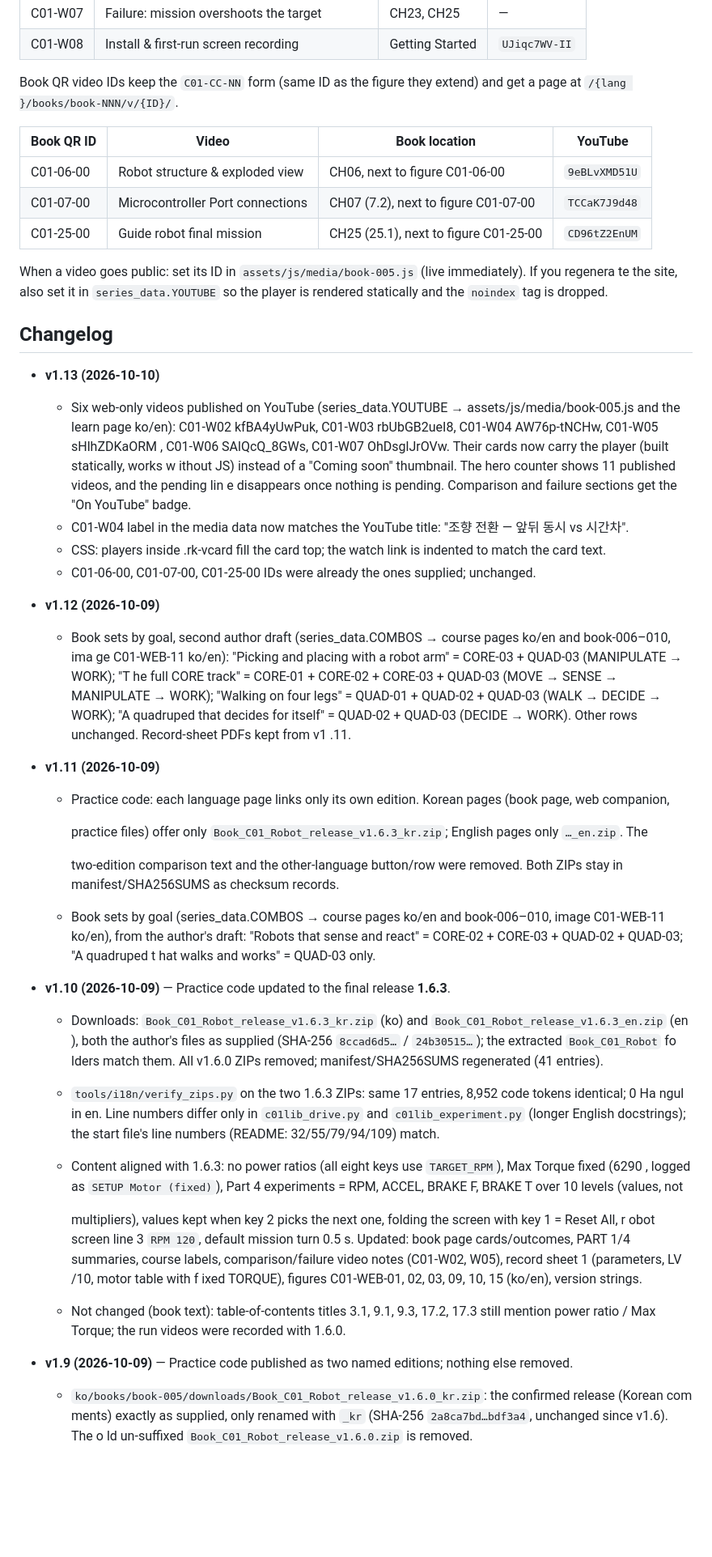
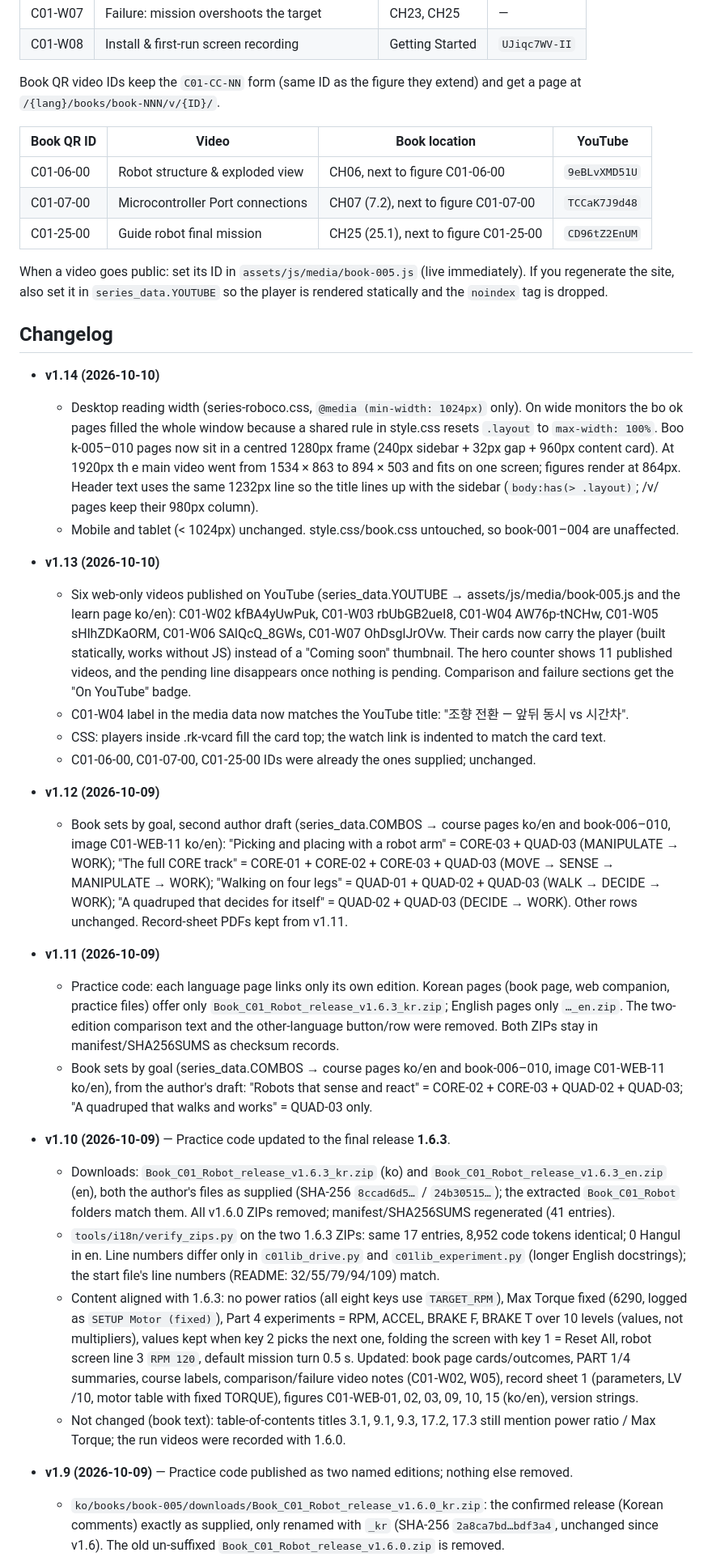
Before and after one commit to RonniekimBookCafe/book-site, a Markdown page: README.md, the part around one of its changes. Shown at 81% size. Rendered like a GitHub page; blank space fills up the shorter version.

Commit message:
BOOK05
BOOK05

```diff
--- a/README.md
+++ b/README.md
@@ -93,8 +81,7 @@ Web-only video IDs (no QR in the book):
 | C01-W07 | Failure: mission overshoots the target | CH23, CH25 | — |
 | C01-W08 | Install & first-run screen recording | Getting Started | `UJiqc7WV-II` |
 
-Book QR video IDs keep the `C01-CC-NN` form (same ID as the figure they extend) and get a page at `/{lang
-}/books/book-NNN/v/{ID}/`.
+Book QR video IDs keep the `C01-CC-NN` form (same ID as the figure they extend) and get a page at `/{lang}/books/book-NNN/v/{ID}/`.
 
 | Book QR ID | Video | Book location | YouTube |
 |---|---|---|---|
@@ -102,78 +89,67 @@ Book QR video IDs keep the `C01-CC-NN` form (same ID as the figure they extend)
 | C01-07-00 | Microcontroller Port connections | CH07 (7.2), next to figure C01-07-00 | `TCCaK7J9d48` |
 | C01-25-00 | Guide robot final mission | CH25 (25.1), next to figure C01-25-00 | `CD96tZ2EnUM` |
 
-When a video goes public: set its ID in `assets/js/media/book-005.js` (live immediately). If you regenera
-te the
-site, also set it in `series_data.YOUTUBE` so the player is rendered statically and the `noindex` tag is
-dropped.
+When a video goes public: set its ID in `assets/js/media/book-005.js` (live immediately). If you regenerate the
+site, also set it in `series_data.YOUTUBE` so the player is rendered statically and the `noindex` tag is dropped.
 
 ## Changelog
 
+- **v1.14 (2026-10-10)**
+  - Desktop reading width (series-roboco.css, `@media (min-width: 1024px)` only). On wide monitors the bo
+ok pages
+    filled the whole window because a shared rule in style.css resets `.layout` to `max-width: 100%`. Boo
+k-005–010
+    pages now sit in a centred 1280px frame (240px sidebar + 32px gap + 960px content card). At 1920px th
+e main
+    video went from 1534 × 863 to 894 × 503 and fits on one screen; figures render at 864px. Header text
+uses the
+    same 1232px line so the title lines up with the sidebar (`body:has(> .layout)`; /v/ pages keep their
+980px column).
+  - Mobile and tablet (< 1024px) unchanged. style.css/book.css untouched, so book-001–004 are unaffected.
+
+
 - **v1.13 (2026-10-10)**
   - Six web-only videos published on YouTube (series_data.YOUTUBE → assets/js/media/book-005.js and the
-    learn page ko/en): C01-W02 kfBA4yUwPuk, C01-W03 rbUbGB2ueI8, C01-W04 AW76p-tNCHw, C01-W05 sHlhZDKaORM
-,
-    C01-W06 SAlQcQ_8GWs, C01-W07 OhDsglJrOVw. Their cards now carry the player (built statically, works w
-ithout JS)
-    instead of a "Coming soon" thumbnail. The hero counter shows 11 published videos, and the pending lin
-e disappears
+    learn page ko/en): C01-W02 kfBA4yUwPuk, C01-W03 rbUbGB2ueI8, C01-W04 AW76p-tNCHw, C01-W05 sHlhZDKaORM,
+    C01-W06 SAlQcQ_8GWs, C01-W07 OhDsglJrOVw. Their cards now carry the player (built statically, works without JS)
+    instead of a "Coming soon" thumbnail. The hero counter shows 11 published videos, and the pending line disappears
     once nothing is pending. Comparison and failure sections get the "On YouTube" badge.
   - C01-W04 label in the media data now matches the YouTube title: "조향 전환 — 앞뒤 동시 vs 시간차".
   - CSS: players inside .rk-vcard fill the card top; the watch link is indented to match the card text.
   - C01-06-00, C01-07-00, C01-25-00 IDs were already the ones supplied; unchanged.
 
 - **v1.12 (2026-10-09)**
-  - Book sets by goal, second author draft (series_data.COMBOS → course pages ko/en and book-006–010, ima
-ge
-    C01-WEB-11 ko/en): "Picking and placing with a robot arm" = CORE-03 + QUAD-03 (MANIPULATE → WORK); "T
-he full CORE track" = CORE-01 + CORE-02 + CORE-03 + QUAD-03 (MOVE → SENSE → MANIPULATE →
-    WORK); "Walking on four legs" = QUAD-01 + QUAD-02 + QUAD-03 (WALK → DECIDE → WORK); "A quadruped that
- decides
-    for itself" = QUAD-02 + QUAD-03 (DECIDE → WORK). Other rows unchanged. Record-sheet PDFs kept from v1
-.11.
+  - Book sets by goal, second author draft (series_data.COMBOS → course pages ko/en and book-006–010, image
+    C01-WEB-11 ko/en): "Picking and placing with a robot arm" = CORE-03 + QUAD-03 (MANIPULATE → WORK); "The full CORE track" = CORE-01 + CORE-02 + CORE-03 + QUAD-03 (MOVE → SENSE → MANIPULATE →
+    WORK); "Walking on four legs" = QUAD-01 + QUAD-02 + QUAD-03 (WALK → DECIDE → WORK); "A quadruped that decides
+    for itself" = QUAD-02 + QUAD-03 (DECIDE → WORK). Other rows unchanged. Record-sheet PDFs kept from v1.11.
 
 - **v1.11 (2026-10-09)**
   - Practice code: each language page links only its own edition. Korean pages (book page, web companion,
-
     practice files) offer only `Book_C01_Robot_release_v1.6.3_kr.zip`; English pages only `…_en.zip`. The
-
     two-edition comparison text and the other-language button/row were removed. Both ZIPs stay in
     manifest/SHA256SUMS as checksum records.
-  - Book sets by goal (series_data.COMBOS → course pages ko/en and book-006–010, image C01-WEB-11 ko/en),
- from the
-    author's draft: "Robots that sense and react" = CORE-02 + CORE-03 + QUAD-02 + QUAD-03; "A quadruped t
-hat walks
+  - Book sets by goal (series_data.COMBOS → course pages ko/en and book-006–010, image C01-WEB-11 ko/en), from the
+    author's draft: "Robots that sense and react" = CORE-02 + CORE-03 + QUAD-02 + QUAD-03; "A quadruped that walks
     and works" = QUAD-03 only.
 
 - **v1.10 (2026-10-09)** — Practice code updated to the final release **1.6.3**.
-  - Downloads: `Book_C01_Robot_release_v1.6.3_kr.zip` (ko) and `Book_C01_Robot_release_v1.6.3_en.zip` (en
-), both
-    the author's files as supplied (SHA-256 `8ccad6d5…` / `24b30515…`); the extracted `Book_C01_Robot` fo
-lders match
+  - Downloads: `Book_C01_Robot_release_v1.6.3_kr.zip` (ko) and `Book_C01_Robot_release_v1.6.3_en.zip` (en), both
+    the author's files as supplied (SHA-256 `8ccad6d5…` / `24b30515…`); the extracted `Book_C01_Robot` folders match
     them. All v1.6.0 ZIPs removed; manifest/SHA256SUMS regenerated (41 entries).
-  - `tools/i18n/verify_zips.py` on the two 1.6.3 ZIPs: same 17 entries, 8,952 code tokens identical; 0 Ha
-ngul in en.
-    Line numbers differ only in `c01lib_drive.py` and `c01lib_experiment.py` (longer English docstrings);
- the start
+  - `tools/i18n/verify_zips.py` on the two 1.6.3 ZIPs: same 17 entries, 8,952 code tokens identical; 0 Hangul in en.
+    Line numbers differ only in `c01lib_drive.py` and `c01lib_experiment.py` (longer English docstrings); the start
     file's line numbers (README: 32/55/79/94/109) match.
-  - Content aligned with 1.6.3: no power ratios (all eight keys use `TARGET_RPM`), Max Torque fixed (6290
-, logged as
+  - Content aligned with 1.6.3: no power ratios (all eight keys use `TARGET_RPM`), Max Torque fixed (6290, logged as
     `SETUP Motor (fixed)`), Part 4 experiments = RPM, ACCEL, BRAKE F, BRAKE T over 10 levels (values, not
-
-    multipliers), values kept when key 2 picks the next one, folding the screen with key 1 = Reset All, r
-obot screen
-    line 3 `RPM 120`, default mission turn 0.5 s. Updated: book page cards/outcomes, PART 1/4 summaries,
-course labels,
-    comparison/failure video notes (C01-W02, W05), record sheet 1 (parameters, LV /10, motor table with f
-ixed TORQUE),
+    multipliers), values kept when key 2 picks the next one, folding the screen with key 1 = Reset All, robot screen
+    line 3 `RPM 120`, default mission turn 0.5 s. Updated: book page cards/outcomes, PART 1/4 summaries, course labels,
+    comparison/failure video notes (C01-W02, W05), record sheet 1 (parameters, LV /10, motor table with fixed TORQUE),
     figures C01-WEB-01, 02, 03, 09, 10, 15 (ko/en), version strings.
-  - Not changed (book text): table-of-contents titles 3.1, 9.1, 9.3, 17.2, 17.3 still mention power ratio
- / Max
+  - Not changed (book text): table-of-contents titles 3.1, 9.1, 9.3, 17.2, 17.3 still mention power ratio / Max
     Torque; the run videos were recorded with 1.6.0.
 
 - **v1.9 (2026-10-09)** — Practice code published as two named editions; nothing else removed.
-  - `ko/books/book-005/downloads/Book_C01_Robot_release_v1.6.0_kr.zip`: the confirmed release (Korean com
-ments)
-    exactly as supplied, only renamed with `_kr` (SHA-256 `2a8ca7bd…bdf3a4`, unchanged since v1.6). The o
-ld
+  - `ko/books/book-005/downloads/Book_C01_Robot_release_v1.6.0_kr.zip`: the confirmed release (Korean comments)
+    exactly as supplied, only renamed with `_kr` (SHA-256 `2a8ca7bd…bdf3a4`, unchanged since v1.6). The old
     un-suffixed `Book_C01_Robot_release_v1.6.0.zip` is removed.
```
Also changed, not shown: other parts of README.md (+45 -96 lines).
